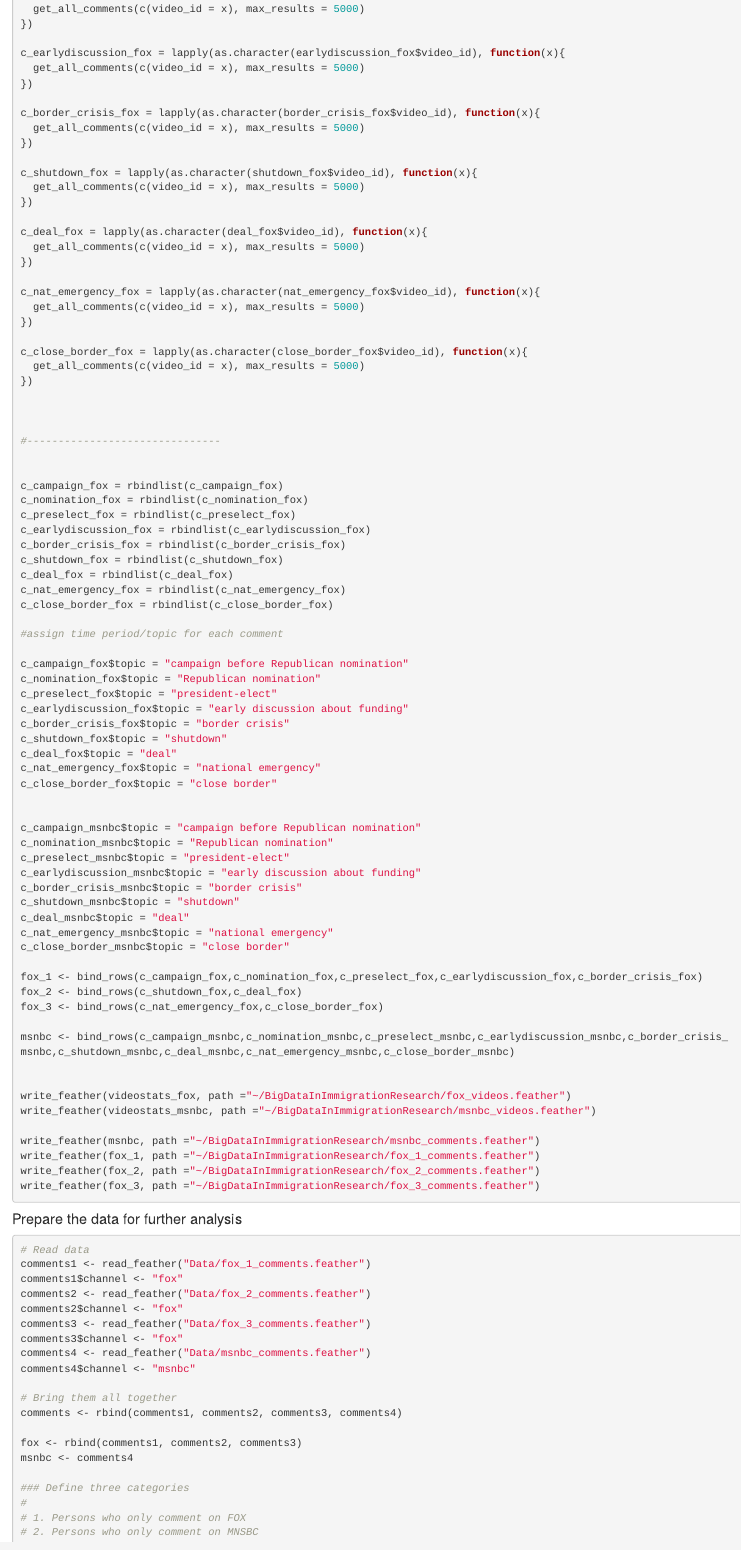
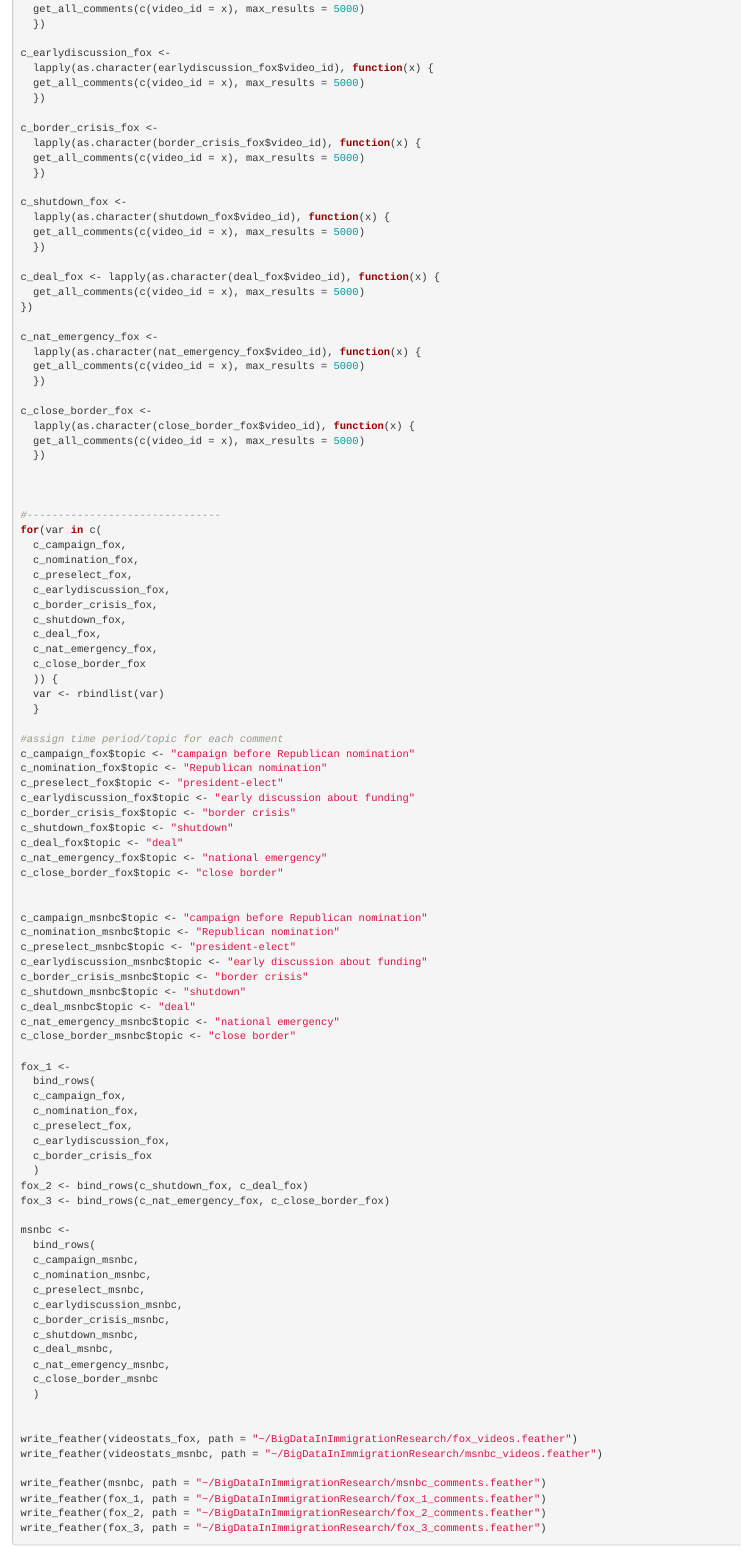
Before and after one commit to cosimameyer/Political-Polarization-of-YouTube-Comments, an R Markdown document (Replication material/Replication_material.Rmd): the page in a window 1100 px wide, from 7260 px down before the commit and from 7820 px down after it, so that both start at the same text. Rendered offline with R 4.5, knitr and Pandoc, with nearby package versions.

Commit message:
Slight changes

````diff
--- a/Replication material/Replication_material.Rmd
+++ b/Replication material/Replication_material.Rmd
@@ -327,7 +426,30 @@ c_campaign_msnbc = lapply(as.character(campaign_msnbc$video_id), function(x){
+  get_all_comments(c(video_id = x), max_results = 5000)
+  })
+
+c_earlydiscussion_fox <-
+  lapply(as.character(earlydiscussion_fox$video_id), function(x) {
+  get_all_comments(c(video_id = x), max_results = 5000)
+  })
+
+c_border_crisis_fox <-
+  lapply(as.character(border_crisis_fox$video_id), function(x) {
+  get_all_comments(c(video_id = x), max_results = 5000)
+  })
+
+c_shutdown_fox <-
+  lapply(as.character(shutdown_fox$video_id), function(x) {
+  get_all_comments(c(video_id = x), max_results = 5000)
+  })
+
+c_deal_fox <- lapply(as.character(deal_fox$video_id), function(x) {
   get_all_comments(c(video_id = x), max_results = 5000)
 })
 
-c_campaign_msnbc <- rbindlist(c_campaign_msnbc)
+c_nat_emergency_fox <-
+  lapply(as.character(nat_emergency_fox$video_id), function(x) {
+  get_all_comments(c(video_id = x), max_results = 5000)
+  })
 
-c_nomination_msnbc = lapply(as.character(nomination_msnbc$video_id), function(x){
+c_close_border_fox <-
+  lapply(as.character(close_border_fox$video_id), function(x) {
   get_all_comments(c(video_id = x), max_results = 5000)
@@ -397,82 +456,76 @@ c_preselect_fox = lapply(as.character(preselect_fox$video_id), function(x){
-  get_all_comments(c(video_id = x), max_results = 5000)
-})
-
-c_earlydiscussion_fox = lapply(as.character(earlydiscussion_fox$video_id), function(x){
-  get_all_comments(c(video_id = x), max_results = 5000)
-})
-
-c_border_crisis_fox = lapply(as.character(border_crisis_fox$video_id), function(x){
-  get_all_comments(c(video_id = x), max_results = 5000)
-})
-
-c_shutdown_fox = lapply(as.character(shutdown_fox$video_id), function(x){
-  get_all_comments(c(video_id = x), max_results = 5000)
-})
-
-c_deal_fox = lapply(as.character(deal_fox$video_id), function(x){
-  get_all_comments(c(video_id = x), max_results = 5000)
-})
-
-c_nat_emergency_fox = lapply(as.character(nat_emergency_fox$video_id), function(x){
-  get_all_comments(c(video_id = x), max_results = 5000)
-})
-
-c_close_border_fox = lapply(as.character(close_border_fox$video_id), function(x){
-  get_all_comments(c(video_id = x), max_results = 5000)
-})
+  })
 
 
 
 #-------------------------------
+for(var in c(
+  c_campaign_fox,
+  c_nomination_fox,
+  c_preselect_fox,
+  c_earlydiscussion_fox,
+  c_border_crisis_fox,
+  c_shutdown_fox,
+  c_deal_fox,
+  c_nat_emergency_fox,
+  c_close_border_fox
+  )) {
+  var <- rbindlist(var)
+  }
+
+#assign time period/topic for each comment
+c_campaign_fox$topic <- "campaign before Republican nomination"
+c_nomination_fox$topic <- "Republican nomination"
+c_preselect_fox$topic <- "president-elect"
+c_earlydiscussion_fox$topic <- "early discussion about funding"
+c_border_crisis_fox$topic <- "border crisis"
+c_shutdown_fox$topic <- "shutdown"
+c_deal_fox$topic <- "deal"
+c_nat_emergency_fox$topic <- "national emergency"
+c_close_border_fox$topic <- "close border"
 
 
-c_campaign_fox = rbindlist(c_campaign_fox)
-c_nomination_fox = rbindlist(c_nomination_fox)
-c_preselect_fox = rbindlist(c_preselect_fox)
-c_earlydiscussion_fox = rbindlist(c_earlydiscussion_fox)
-c_border_crisis_fox = rbindlist(c_border_crisis_fox)
-c_shutdown_fox = rbindlist(c_shutdown_fox)
-c_deal_fox = rbindlist(c_deal_fox)
-c_nat_emergency_fox = rbindlist(c_nat_emergency_fox)
-c_close_border_fox = rbindlist(c_close_border_fox)
+c_campaign_msnbc$topic <- "campaign before Republican nomination"
+c_nomination_msnbc$topic <- "Republican nomination"
+c_preselect_msnbc$topic <- "president-elect"
+c_earlydiscussion_msnbc$topic <- "early discussion about funding"
+c_border_crisis_msnbc$topic <- "border crisis"
+c_shutdown_msnbc$topic <- "shutdown"
+c_deal_msnbc$topic <- "deal"
+c_nat_emergency_msnbc$topic <- "national emergency"
+c_close_border_msnbc$topic <- "close border"
 
-#assign time period/topic for each comment
+fox_1 <-
+  bind_rows(
+  c_campaign_fox,
+  c_nomination_fox,
+  c_preselect_fox,
+  c_earlydiscussion_fox,
+  c_border_crisis_fox
+  )
+fox_2 <- bind_rows(c_shutdown_fox, c_deal_fox)
+fox_3 <- bind_rows(c_nat_emergency_fox, c_close_border_fox)
 
-c_campaign_fox$topic = "campaign before Republican nomination"
-c_nomination_fox$topic = "Republican nomination"
-c_preselect_fox$topic = "president-elect"
-c_earlydiscussion_fox$topic = "early discussion about funding"
-c_border_crisis_fox$topic = "border crisis"
-c_shutdown_fox$topic = "shutdown"
-c_deal_fox$topic = "deal"
-c_nat_emergency_fox$topic = "national emergency"
-c_close_border_fox$topic = "close border"
+msnbc <-
+  bind_rows(
+  c_campaign_msnbc,
+  c_nomination_msnbc,
+  c_preselect_msnbc,
+  c_earlydiscussion_msnbc,
+  c_border_crisis_msnbc,
+  c_shutdown_msnbc,
+  c_deal_msnbc,
+  c_nat_emergency_msnbc,
+  c_close_border_msnbc
+  )
 
 
-c_campaign_msnbc$topic = "campaign before Republican nomination"
-c_nomination_msnbc$topic = "Republican nomination"
-c_preselect_msnbc$topic = "president-elect"
-c_earlydiscussion_msnbc$topic = "early discussion about funding"
-c_border_crisis_msnbc$topic = "border crisis"
-c_shutdown_msnbc$topic = "shutdown"
-c_deal_msnbc$topic = "deal"
-c_nat_emergency_msnbc$topic = "national emergency"
-c_close_border_msnbc$topic = "close border"
+write_feather(videostats_fox, path = "~/BigDataInImmigrationResearch/fox_videos.feather")
+write_feather(videostats_msnbc, path = "~/BigDataInImmigrationResearch/msnbc_videos.feather")
 
-fox_1 <- bind_rows(c_campaign_fox,c_nomination_fox,c_preselect_fox,c_earlydiscussion_fox,c_border_crisis_fox)
-fox_2 <- bind_rows(c_shutdown_fox,c_deal_fox)
-fox_3 <- bind_rows(c_nat_emergency_fox,c_close_border_fox)
-
-msnbc <- bind_rows(c_campaign_msnbc,c_nomination_msnbc,c_preselect_msnbc,c_earlydiscussion_msnbc,c_border_crisis_msnbc,c_shutdown_msnbc,c_deal_msnbc,c_nat_emergency_msnbc,c_close_border_msnbc)
-
-
-write_feather(videostats_fox, path ="~/BigDataInImmigrationResearch/fox_videos.feather")
-write_feather(videostats_msnbc, path ="~/BigDataInImmigrationResearch/msnbc_videos.feather")
-
-write_feather(msnbc, path ="~/BigDataInImmigrationResearch/msnbc_comments.feather")
-write_feather(fox_1, path ="~/BigDataInImmigrationResearch/fox_1_comments.feather")
-write_feather(fox_2, path ="~/BigDataInImmigrationResearch/fox_2_comments.feather")
-write_feather(fox_3, path ="~/BigDataInImmigrationResearch/fox_3_comments.feather")
+write_feather(msnbc, path = "~/BigDataInImmigrationResearch/msnbc_comments.feather")
+write_feather(fox_1, path = "~/BigDataInImmigrationResearch/fox_1_comments.feather")
+write_feather(fox_2, path = "~/BigDataInImmigrationResearch/fox_2_comments.feather")
+write_feather(fox_3, path = "~/BigDataInImmigrationResearch/fox_3_comments.feather")
 ```
 
 #### Prepare the data for further analysis
````
Also changed, not shown: Replication material/Replication_material.Rmd (198 more changed lines), 3 other files.
